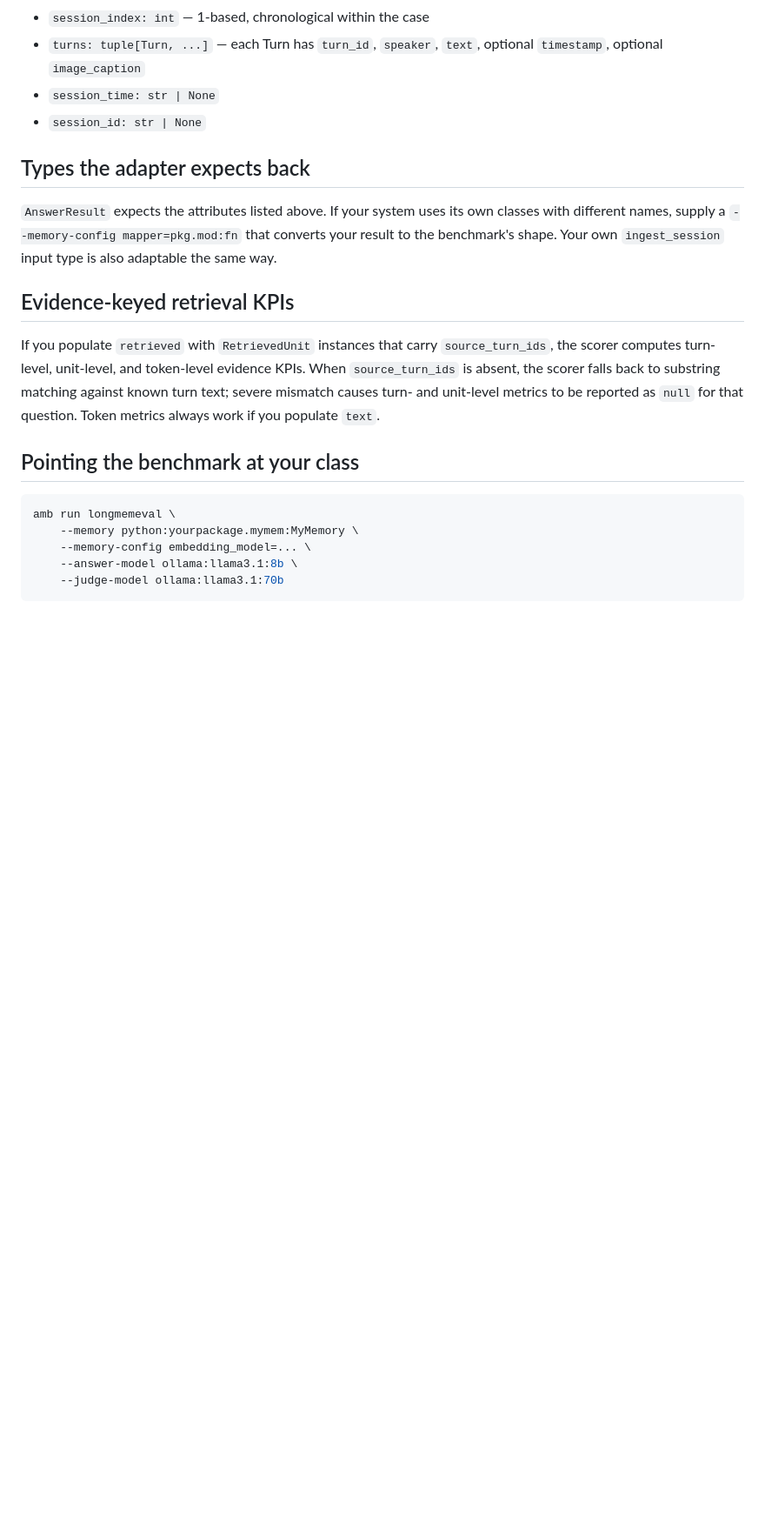
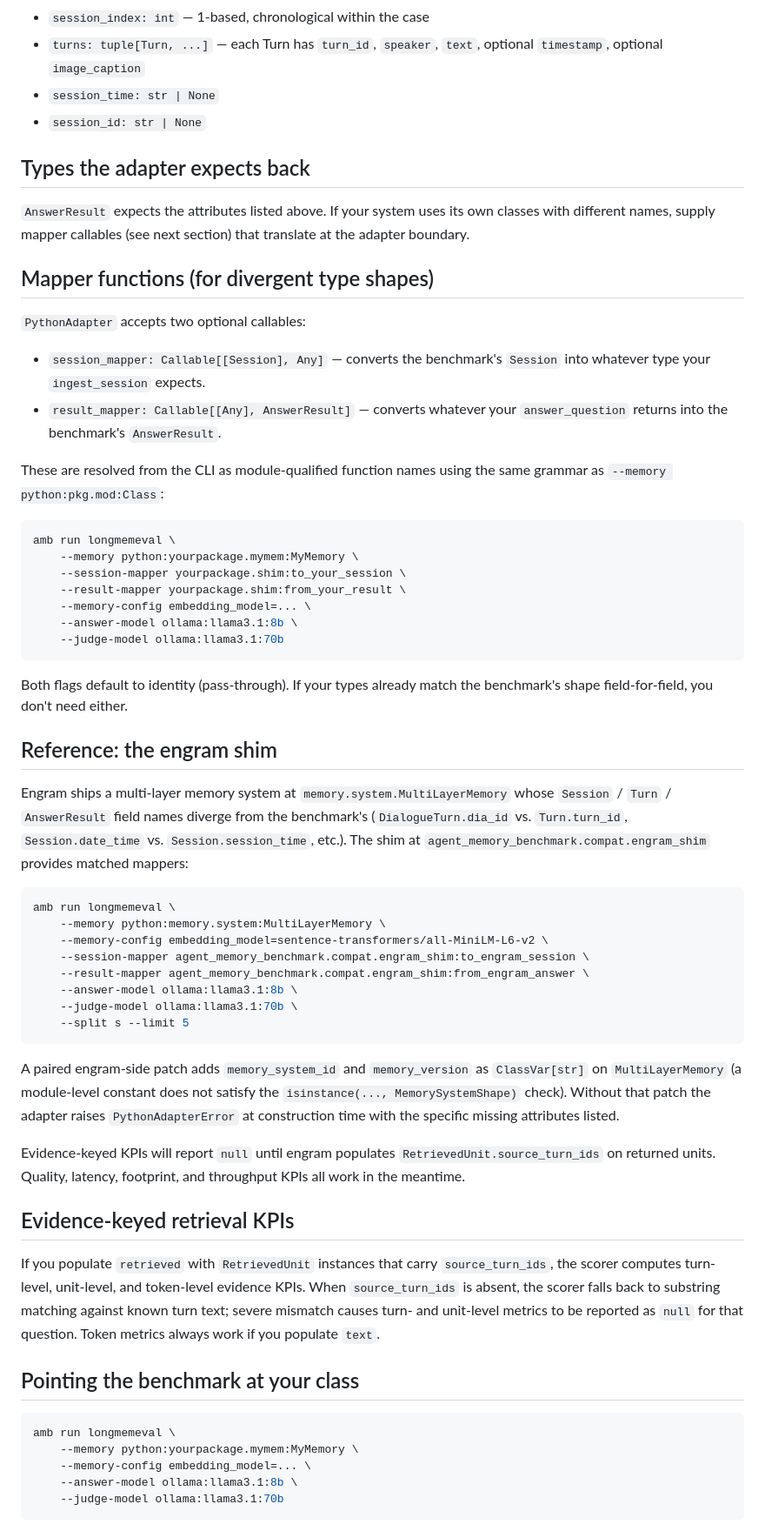
Before and after one commit to rtuosto/agent-memory-benchmark, a Markdown page: docs/compat.md, the part around one of its changes. Shown at 87% size. Rendered like a GitHub page; blank space fills up the shorter version.

Commit message:
docs: scope PR-7.5 (mapper-function CLI flags + engram shim)
- docs/compat.md: new "Mapper functions" section documenting
  --session-mapper / --result-mapper CLI flags; new "Reference: the
  engram shim" section with the exact invocation and the engram-side
  prerequisites (ClassVar additions for memory_system_id / memory_version,
  RetrievedUnit.source_turn_ids population for evidence KPIs).
- docs/ARCHITECTURE.md: add compat/<system>_shim.py row to the key
  components table; new "Reference integrations" table noting engram's
  status; extensibility notes how to add a new shim.

Plan file (agent-side) updated separately to insert PR-7.5 into the
execution sequence and add a verification block.

Co-Authored-By: Claude Opus 4.7 (1M context) <noreply@anthropic.com>

````diff
--- a/docs/compat.md
+++ b/docs/compat.md
@@ -72,9 +72,62 @@ Optional — implementing these enables the ingestion cache:
 ## Types the adapter expects back
 
 `AnswerResult` expects the attributes listed above. If your system uses its
-own classes with different names, supply a `--memory-config mapper=pkg.mod:fn`
-that converts your result to the benchmark's shape. Your own `ingest_session`
-input type is also adaptable the same way.
+own classes with different names, supply mapper callables (see next section)
+that translate at the adapter boundary.
+
+## Mapper functions (for divergent type shapes)
+
+`PythonAdapter` accepts two optional callables:
+
+- `session_mapper: Callable[[Session], Any]` — converts the benchmark's
+  `Session` into whatever type your `ingest_session` expects.
+- `result_mapper: Callable[[Any], AnswerResult]` — converts whatever your
+  `answer_question` returns into the benchmark's `AnswerResult`.
+
+These are resolved from the CLI as module-qualified function names using the
+same grammar as `--memory python:pkg.mod:Class`:
+
+```bash
+amb run longmemeval \
+    --memory python:yourpackage.mymem:MyMemory \
+    --session-mapper yourpackage.shim:to_your_session \
+    --result-mapper yourpackage.shim:from_your_result \
+    --memory-config embedding_model=... \
+    --answer-model ollama:llama3.1:8b \
+    --judge-model ollama:llama3.1:70b
+```
+
+Both flags default to identity (pass-through). If your types already match
+the benchmark's shape field-for-field, you don't need either.
+
+## Reference: the engram shim
+
+Engram ships a multi-layer memory system at `memory.system.MultiLayerMemory`
+whose `Session` / `Turn` / `AnswerResult` field names diverge from the
+benchmark's (`DialogueTurn.dia_id` vs. `Turn.turn_id`,
+`Session.date_time` vs. `Session.session_time`, etc.). The shim at
+`agent_memory_benchmark.compat.engram_shim` provides matched mappers:
+
+```bash
+amb run longmemeval \
+    --memory python:memory.system:MultiLayerMemory \
+    --memory-config embedding_model=sentence-transformers/all-MiniLM-L6-v2 \
+    --session-mapper agent_memory_benchmark.compat.engram_shim:to_engram_session \
+    --result-mapper agent_memory_benchmark.compat.engram_shim:from_engram_answer \
+    --answer-model ollama:llama3.1:8b \
+    --judge-model ollama:llama3.1:70b \
+    --split s --limit 5
+```
+
+A paired engram-side patch adds `memory_system_id` and `memory_version` as
+`ClassVar[str]` on `MultiLayerMemory` (a module-level constant does not
+satisfy the `isinstance(..., MemorySystemShape)` check). Without that patch
+the adapter raises `PythonAdapterError` at construction time with the
+specific missing attributes listed.
+
+Evidence-keyed KPIs will report `null` until engram populates
+`RetrievedUnit.source_turn_ids` on returned units. Quality, latency,
+footprint, and throughput KPIs all work in the meantime.
 
 ## Evidence-keyed retrieval KPIs
 
````
Also changed, not shown: other parts of docs/compat.md (+4 -1 lines), docs/ARCHITECTURE.md (+8 -0 lines).
